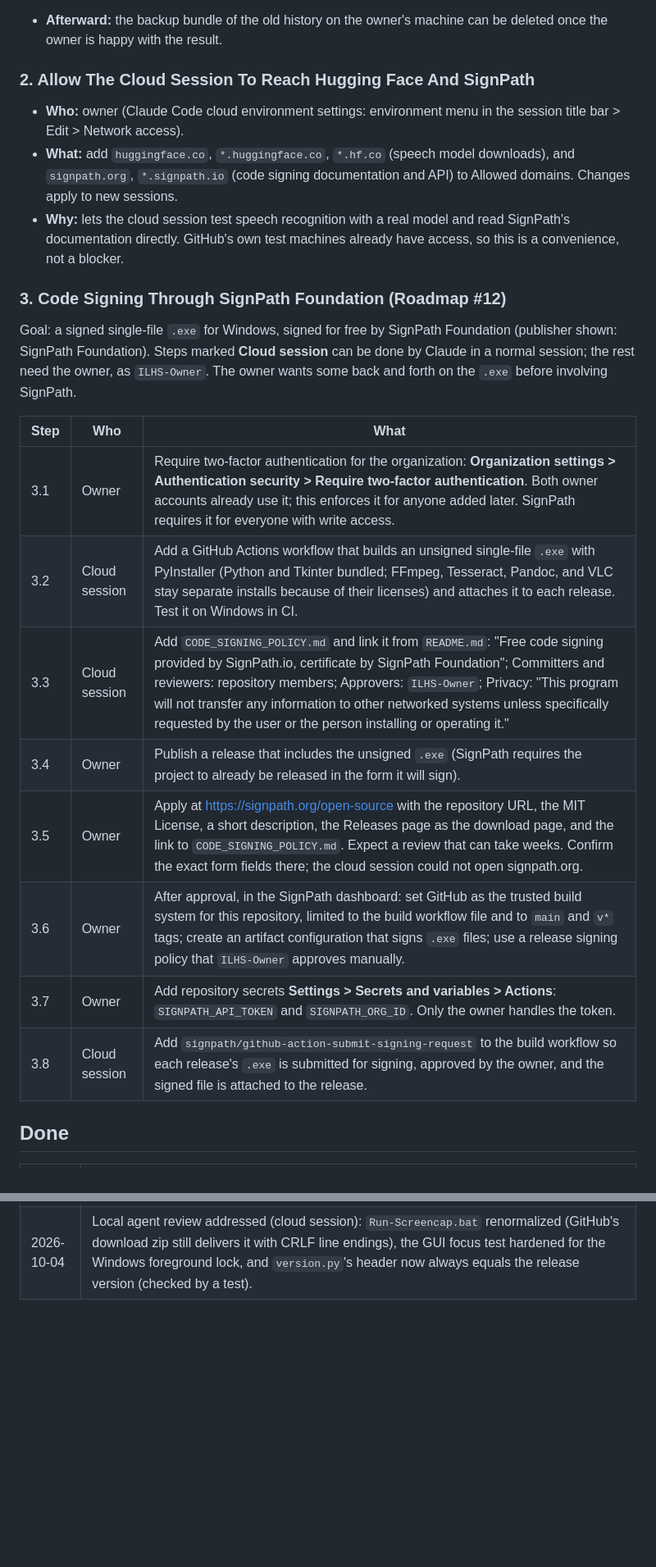
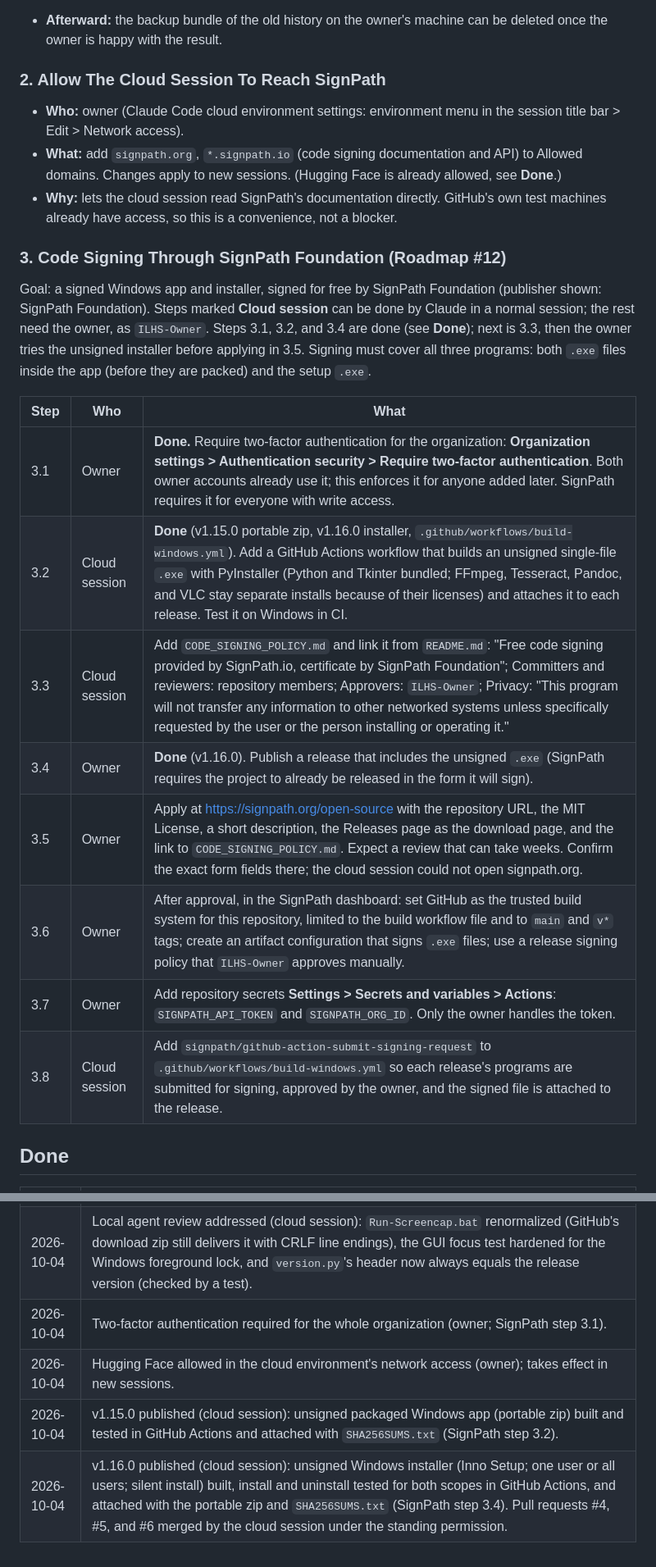
Before and after one commit to ILikeHostingServices/Screencap-Documentation-Tool, a Markdown page: HANDOFF.md, 2 parts joined by grey strips. Shown at 82% size. Rendered like a GitHub page; blank space fills up the shorter version.

Commit message:
HANDOFF.md v1.5.0: v1.15.0/v1.16.0 builds, org 2FA and Hugging Face done
Co-Authored-By: Claude Opus 5.5 <noreply@anthropic.com>
Claude-Session: https://claude.ai/code/session_01XwbDExy8Q2qFKSU4bC5vmJ

```diff
--- a/HANDOFF.md
+++ b/HANDOFF.md
@@ -44,26 +46,26 @@ It can push only to its own working branch (`claude/...`), open and (see above)
 
 - **Afterward:** the backup bundle of the old history on the owner's machine can be deleted once the owner is happy with the result.
 
-### 2. Allow The Cloud Session To Reach Hugging Face And SignPath
+### 2. Allow The Cloud Session To Reach SignPath
 
 - **Who:** owner (Claude Code cloud environment settings: environment menu in the session title bar > Edit > Network access).
-- **What:** add `huggingface.co`, `*.huggingface.co`, `*.hf.co` (speech model downloads), and `signpath.org`, `*.signpath.io` (code signing documentation and API) to Allowed domains. Changes apply to new sessions.
-- **Why:** lets the cloud session test speech recognition with a real model and read SignPath's documentation directly. GitHub's own test machines already have access, so this is a convenience, not a blocker.
+- **What:** add `signpath.org`, `*.signpath.io` (code signing documentation and API) to Allowed domains. Changes apply to new sessions. (Hugging Face is already allowed, see **Done**.)
+- **Why:** lets the cloud session read SignPath's documentation directly. GitHub's own test machines already have access, so this is a convenience, not a blocker.
 
 ### 3. Code Signing Through SignPath Foundation (Roadmap #12)
 
-Goal: a signed single-file `.exe` for Windows, signed for free by SignPath Foundation (publisher shown: SignPath Foundation). Steps marked **Cloud session** can be done by Claude in a normal session; the rest need the owner, as `ILHS-Owner`. The owner wants some back and forth on the `.exe` before involving SignPath.
+Goal: a signed Windows app and installer, signed for free by SignPath Foundation (publisher shown: SignPath Foundation). Steps marked **Cloud session** can be done by Claude in a normal session; the rest need the owner, as `ILHS-Owner`. Steps 3.1, 3.2, and 3.4 are done (see **Done**); next is 3.3, then the owner tries the unsigned installer before applying in 3.5. Signing must cover all three programs: both `.exe` files inside the app (before they are packed) and the setup `.exe`.
 
 | Step | Who | What |
 | --- | --- | --- |
-| 3.1 | Owner | Require two-factor authentication for the organization: **Organization settings > Authentication security > Require two-factor authentication**. Both owner accounts already use it; this enforces it for anyone added later. SignPath requires it for everyone with write access. |
-| 3.2 | Cloud session | Add a GitHub Actions workflow that builds an unsigned single-file `.exe` with PyInstaller (Python and Tkinter bundled; FFmpeg, Tesseract, Pandoc, and VLC stay separate installs because of their licenses) and attaches it to each release. Test it on Windows in CI. |
+| 3.1 | Owner | **Done.** Require two-factor authentication for the organization: **Organization settings > Authentication security > Require two-factor authentication**. Both owner accounts already use it; this enforces it for anyone added later. SignPath requires it for everyone with write access. |
+| 3.2 | Cloud session | **Done** (v1.15.0 portable zip, v1.16.0 installer, `.github/workflows/build-windows.yml`). Add a GitHub Actions workflow that builds an unsigned single-file `.exe` with PyInstaller (Python and Tkinter bundled; FFmpeg, Tesseract, Pandoc, and VLC stay separate installs because of their licenses) and attaches it to each release. Test it on Windows in CI. |
 | 3.3 | Cloud session | Add `CODE_SIGNING_POLICY.md` and link it from `README.md`: "Free code signing provided by SignPath.io, certificate by SignPath Foundation"; Committers and reviewers: repository members; Approvers: `ILHS-Owner`; Privacy: "This program will not transfer any information to other networked systems unless specifically requested by the user or the person installing or operating it." |
-| 3.4 | Owner | Publish a release that includes the unsigned `.exe` (SignPath requires the project to already be released in the form it will sign). |
+| 3.4 | Owner | **Done** (v1.16.0). Publish a release that includes the unsigned `.exe` (SignPath requires the project to already be released in the form it will sign). |
 | 3.5 | Owner | Apply at https://signpath.org/open-source with the repository URL, the MIT License, a short description, the Releases page as the download page, and the link to `CODE_SIGNING_POLICY.md`. Expect a review that can take weeks. Confirm the exact form fields there; the cloud session could not open signpath.org. |
 | 3.6 | Owner | After approval, in the SignPath dashboard: set GitHub as the trusted build system for this repository, limited to the build workflow file and to `main` and `v*` tags; create an artifact configuration that signs `.exe` files; use a release signing policy that `ILHS-Owner` approves manually. |
 | 3.7 | Owner | Add repository secrets **Settings > Secrets and variables > Actions**: `SIGNPATH_API_TOKEN` and `SIGNPATH_ORG_ID`. Only the owner handles the token. |
-| 3.8 | Cloud session | Add `signpath/github-action-submit-signing-request` to the build workflow so each release's `.exe` is submitted for signing, approved by the owner, and the signed file is attached to the release. |
+| 3.8 | Cloud session | Add `signpath/github-action-submit-signing-request` to `.github/workflows/build-windows.yml` so each release's programs are submitted for signing, approved by the owner, and the signed file is attached to the release. |
 
 ## Done
 
@@ -79,3 +81,7 @@ Goal: a signed single-file `.exe` for Windows, signed for free by SignPath Found
 | 2026-10-04 | History rewritten and force-pushed as `ILHS-Owner` from the owner's machine (local agent): 53 commits on `main` and all 19 tags now use `ILHS-Owner <337515992+ILHS-Owner@users.noreply.github.com>` (the 3 github.com merges have `GitHub` as committer, as expected); the stale branch was deleted; no earlier name remains in any commit, message, tag, or file version (checked by the cloud session). |
 | 2026-10-04 | v1.14.1 published (cloud session): tag by `ILHS-Owner`, Latest. |
 | 2026-10-04 | Local agent review addressed (cloud session): `Run-Screencap.bat` renormalized (GitHub's download zip still delivers it with CRLF line endings), the GUI focus test hardened for the Windows foreground lock, and `version.py`'s header now always equals the release version (checked by a test). |
+| 2026-10-04 | Two-factor authentication required for the whole organization (owner; SignPath step 3.1). |
+| 2026-10-04 | Hugging Face allowed in the cloud environment's network access (owner); takes effect in new sessions. |
+| 2026-10-04 | v1.15.0 published (cloud session): unsigned packaged Windows app (portable zip) built and tested in GitHub Actions and attached with `SHA256SUMS.txt` (SignPath step 3.2). |
+| 2026-10-04 | v1.16.0 published (cloud session): unsigned Windows installer (Inno Setup; one user or all users; silent install) built, install and uninstall tested for both scopes in GitHub Actions, and attached with the portable zip and `SHA256SUMS.txt` (SignPath step 3.4). Pull requests #4, #5, and #6 merged by the cloud session under the standing permission. |
```
Also changed, not shown: other parts of HANDOFF.md (+5 -3 lines).
